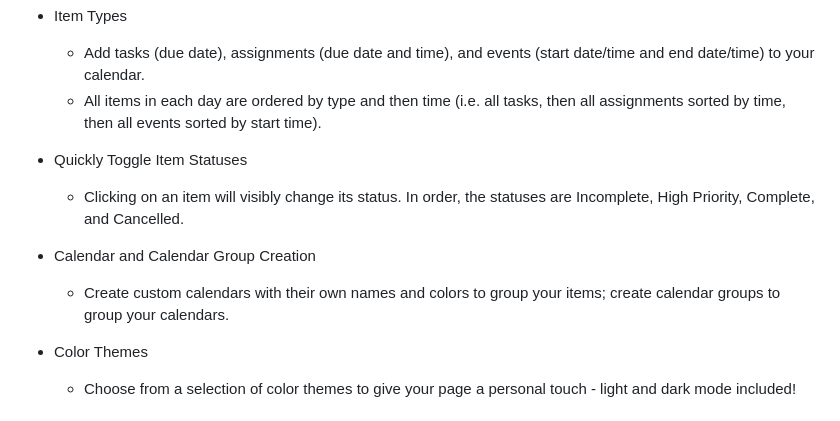
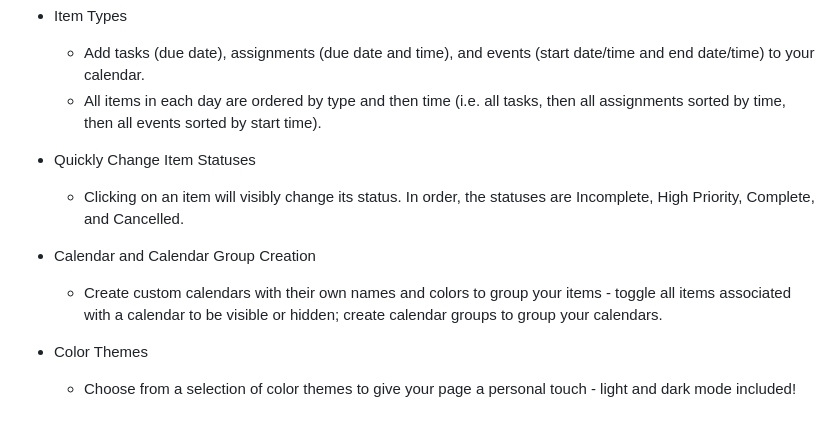
Before and after one commit to a-jones0/clickglance, a Markdown page: README.md, the part around the change. Drawn GitHub-style.

```diff
--- a/README.md
+++ b/README.md
@@ -33,11 +33,11 @@ Fast forward to a few months after finishing college, and I wanted to learn some
   * Add tasks (due date), assignments (due date and time), and events (start date/time and end date/time) to your calendar.
   * All items in each day are ordered by type and then time (i.e. all tasks, then all assignments sorted by time, then all events sorted by start time).
 
-* Quickly Toggle Item Statuses
+* Quickly Change Item Statuses
   * Clicking on an item will visibly change its status. In order, the statuses are Incomplete, High Priority, Complete, and Cancelled.
 
 * Calendar and Calendar Group Creation
-  * Create custom calendars with their own names and colors to group your items; create calendar groups to group your calendars.
+  * Create custom calendars with their own names and colors to group your items - toggle all items associated with a calendar to be visible or hidden; create calendar groups to group your calendars.
 
 * Color Themes
   * Choose from a selection of color themes to give your page a personal touch - light and dark mode included!
```
